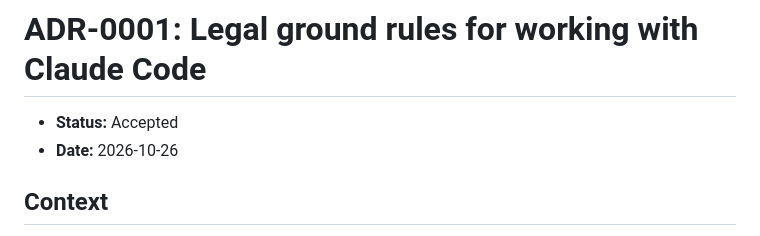
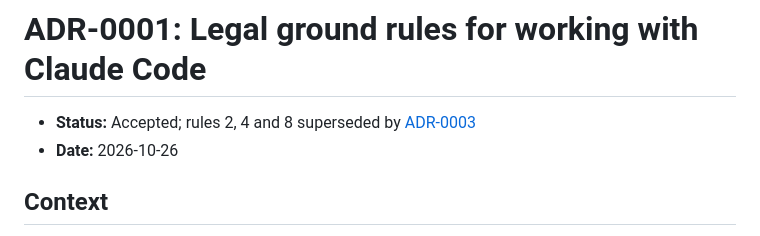
Before and after one commit to artemdbondarenko/crawdad, a Markdown page: docs/adr/0001-legal-ground-rules.md, the part around the change. Drawn GitHub-style.

```diff
--- a/docs/adr/0001-legal-ground-rules.md
+++ b/docs/adr/0001-legal-ground-rules.md
@@ -1,6 +1,6 @@
 # ADR-0001: Legal ground rules for working with Claude Code
 
-- **Status:** Accepted
+- **Status:** Accepted; rules 2, 4 and 8 superseded by [ADR-0003](0003-api-key-adapters.md)
 - **Date:** 2026-10-26
 
 ## Context
```
Also changed, not shown: docs/adr/0002-service-and-thin-clients.md (added, +106 -0 lines), docs/adr/0003-api-key-adapters.md (added, +60 -0 lines).
